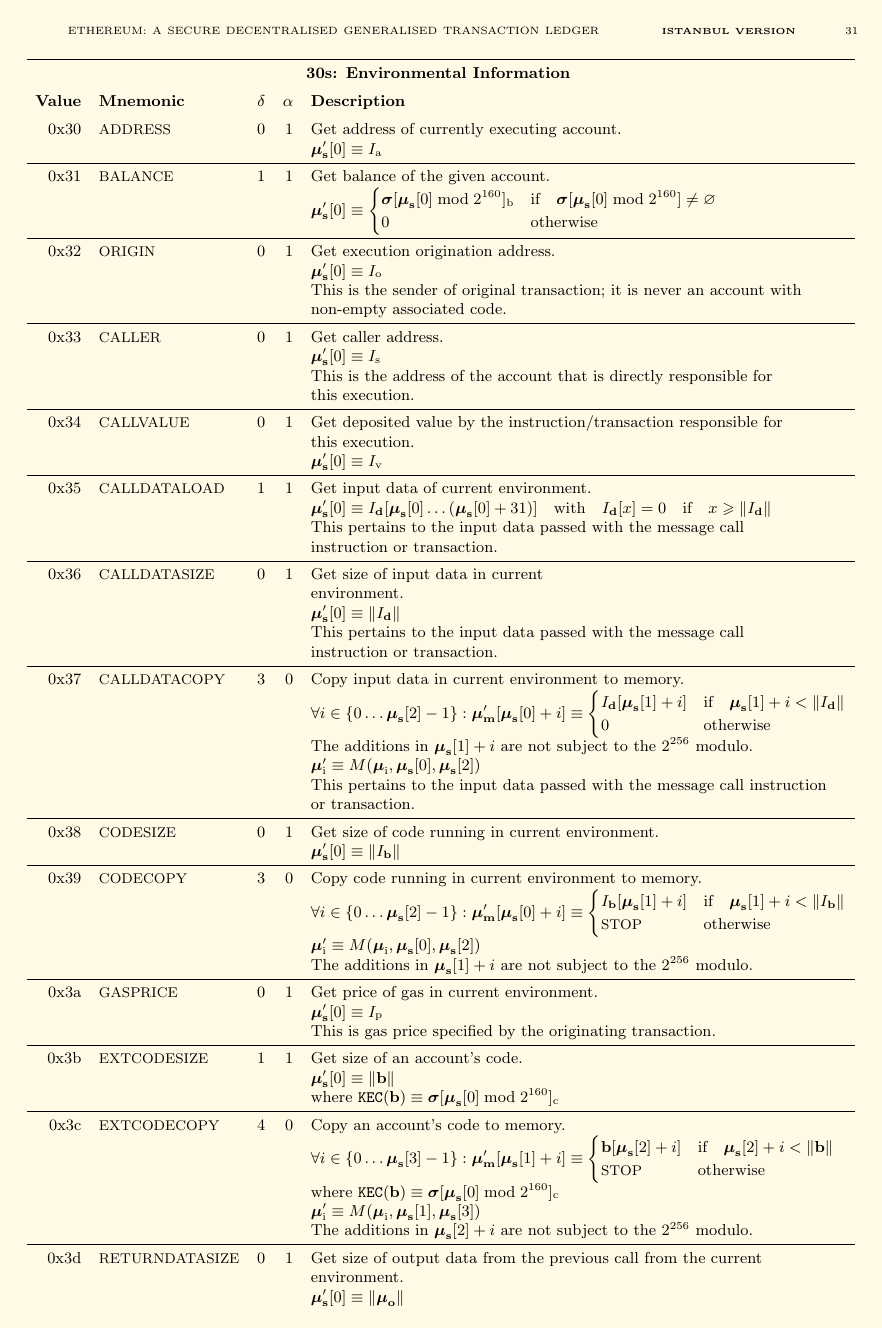
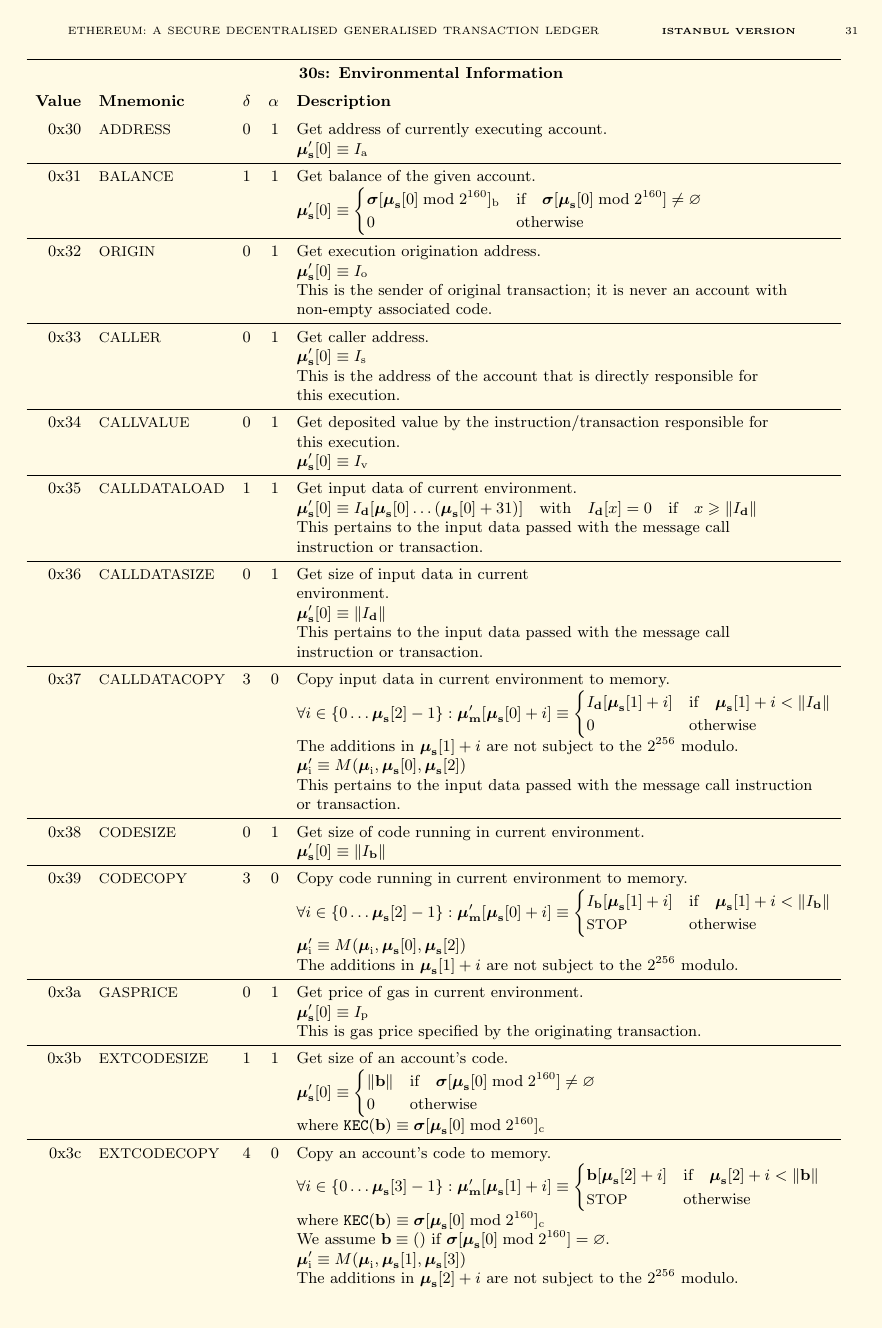
Before and after one commit to ethereum/yellowpaper, a LaTeX paper (Paper.tex): page 31 of 40. Compiled offline with pdfLaTeX; a LaTeX package or settings file that is missing is left out.

Commit message:
Specify the behaviors of EXTCODESIZE and EXTCODECOPY when the target account does not exist

```diff
--- a/Paper.tex
+++ b/Paper.tex
@@ -2183,22 +2183,27 @@ Here given are the various exceptions to the state transition rules given in sec
 &&&& This is gas price specified by the originating transaction.\\
 \midrule
 0x3b & {\small EXTCODESIZE} & 1 & 1 & Get size of an account's code. \\
-&&&& $\boldsymbol{\mu}'_{\mathbf{s}}[0] \equiv \lVert \mathbf{b} \rVert$ \\
+&&&& $\boldsymbol{\mu}'_{\mathbf{s}}[0] \equiv
+\begin{cases}
+\lVert \mathbf{b} \rVert & \text{if} \quad \boldsymbol{\sigma}[\boldsymbol{\mu}_{\mathbf{s}}[0] \bmod 2^{160}] \neq \varnothing \\
+0                        & \text{otherwise}
+\end{cases}$ \\
 &&&& where $\mathtt{KEC}(\mathbf{b}) \equiv \boldsymbol{\sigma}[\boldsymbol{\mu}_{\mathbf{s}}[0] \bmod 2^{160}]_{\mathrm{c}}$ \\
 \midrule
 0x3c & {\small EXTCODECOPY} & 4 & 0 & Copy an account's code to memory. \\
 &&&& $\forall i \in \{ 0 \dots \boldsymbol{\mu}_{\mathbf{s}}[3] - 1\}: \boldsymbol{\mu}'_{\mathbf{m}}[\boldsymbol{\mu}_{\mathbf{s}}[1] + i ] \equiv
 \begin{cases} \mathbf{b}[\boldsymbol{\mu}_{\mathbf{s}}[2] + i] & \text{if} \quad \boldsymbol{\mu}_{\mathbf{s}}[2] + i < \lVert \mathbf{b} \rVert \\ \text{\small STOP} & \text{otherwise} \end{cases}$\\
 &&&& where $\mathtt{KEC}(\mathbf{b}) \equiv \boldsymbol{\sigma}[\boldsymbol{\mu}_{\mathbf{s}}[0] \bmod 2^{160}]_{\mathrm{c}}$ \\
+&&&& We assume $\mathbf{b} \equiv ()$ if $\boldsymbol{\sigma}[\boldsymbol{\mu}_{\mathbf{s}}[0] \bmod 2^{160}] = \varnothing$. \\
 &&&& $\boldsymbol{\mu}'_{\mathrm{i}} \equiv M(\boldsymbol{\mu}_{\mathrm{i}}, \boldsymbol{\mu}_{\mathbf{s}}[1], \boldsymbol{\mu}_{\mathbf{s}}[3])$ \\
 &&&& The additions in $\boldsymbol{\mu}_{\mathbf{s}}[2] + i$ are not subject to the $2^{256}$ modulo. \\
+\end{tabu}
+
+\begin{tabu}{\usetabu{opcodes}}
 \midrule
 0x3d & {\small RETURNDATASIZE} & 0 & 1 & Get size of output data from the previous call from the current\\
 &&&& environment. \\
 &&&& $\boldsymbol{\mu}'_{\mathbf{s}}[0] \equiv \lVert \boldsymbol{\mu}_{\mathbf{o}} \rVert$ \\
-\end{tabu}
-
-\begin{tabu}{\usetabu{opcodes}}
 \midrule
 0x3e & {\small RETURNDATACOPY} & 3 & 0 & Copy output data from the previous call to memory. \\
 &&&& $\forall i \in \{ 0 \dots \boldsymbol{\mu}_{\mathbf{s}}[2] - 1\}: \boldsymbol{\mu}'_{\mathbf{m}}[\boldsymbol{\mu}_{\mathbf{s}}[0] + i ] \equiv
```
